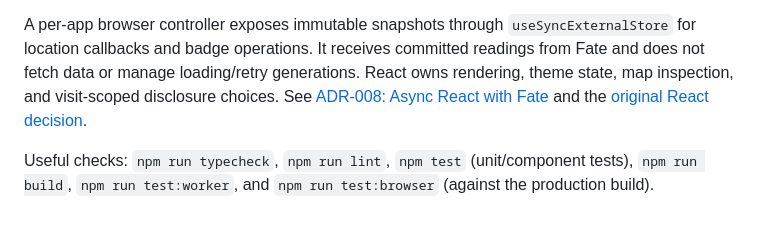
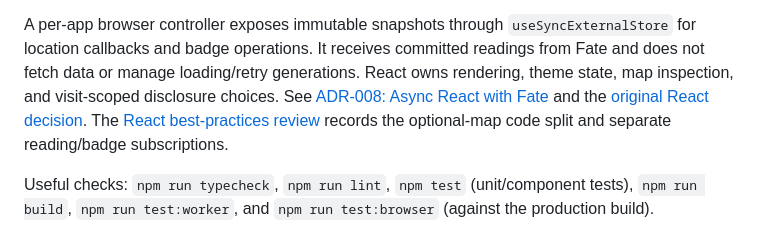
Before and after one commit to chrisirhc/airq, a Markdown page: README.md, the part around the change. GitHub-like rendering.

Commit message:
docs: record React skill findings and measured improvements

```diff
--- a/README.md
+++ b/README.md
@@ -168,6 +168,7 @@ A per-app browser controller exposes immutable snapshots through `useSyncExterna
 It receives committed readings from Fate and does not fetch data or manage loading/retry generations.
 React owns rendering, theme state, map inspection, and visit-scoped disclosure choices.
 See [ADR-008: Async React with Fate](docs/decisions/008-async-react-with-fate.md) and the [original React decision](docs/decisions/007-react-frontend.md).
+The [React best-practices review](docs/react-best-practices-review.md) records the optional-map code split and separate reading/badge subscriptions.
 
 Useful checks: `npm run typecheck`, `npm run lint`, `npm test` (unit/component tests), `npm run build`, `npm run test:worker`, and `npm run test:browser` (against the production build).
 
```
Also changed, not shown: docs/react-best-practices-review.md (added, +50 -0 lines).
